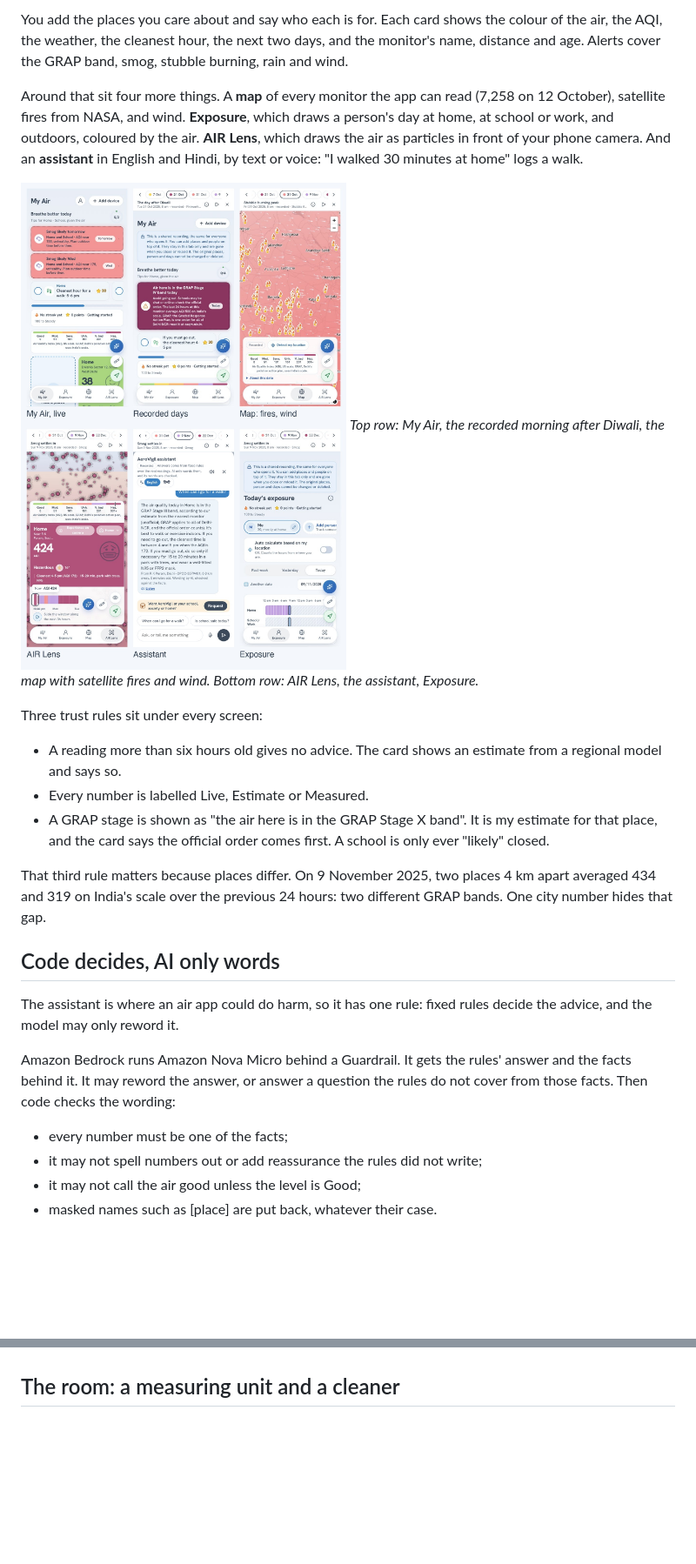
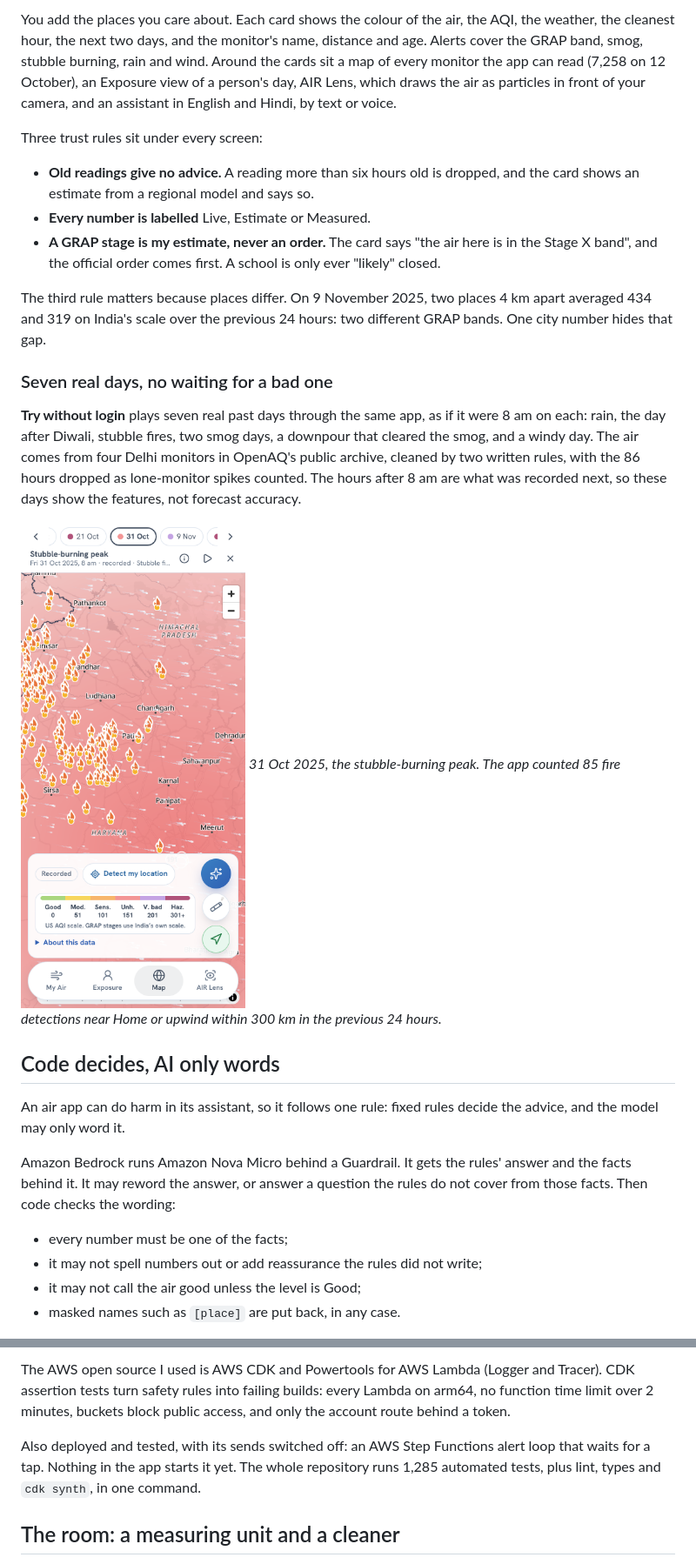
Before and after one commit to devprashant19/AeroVigil, a Markdown page: docs/blog.md, 2 parts joined by grey strips. Shown at 87% size. Drawn GitHub-style; blank space fills up the shorter version.

```diff
--- a/docs/blog.md
+++ b/docs/blog.md
@@ -23,27 +26,29 @@ I built it solo, for the AWS Environmental Hacks Air track, with AgentFoundry as
 
-You add the places you care about and say who each is for. Each card shows the colour of the air, the AQI, the weather, the cleanest hour, the next two days, and the monitor's name, distance and age. Alerts cover the GRAP band, smog, stubble burning, rain and wind.
-
-Around that sit four more things. A **map** of every monitor the app can read (7,258 on 12 October), satellite fires from NASA, and wind. **Exposure**, which draws a person's day at home, at school or work, and outdoors, coloured by the air. **AIR Lens**, which draws the air as particles in front of your phone camera. And an **assistant** in English and Hindi, by text or voice: "I walked 30 minutes at home" logs a walk.
-
-![Six screens of the app](images/collage-features.jpg)
-_Top row: My Air, the recorded morning after Diwali, the map with satellite fires and wind. Bottom row: AIR Lens, the assistant, Exposure._
+You add the places you care about. Each card shows the colour of the air, the AQI, the weather, the cleanest hour, the next two days, and the monitor's name, distance and age. Alerts cover the GRAP band, smog, stubble burning, rain and wind. Around the cards sit a map of every monitor the app can read (7,258 on 12 October), an Exposure view of a person's day, AIR Lens, which draws the air as particles in front of your camera, and an assistant in English and Hindi, by text or voice.
 
 Three trust rules sit under every screen:
 
-- A reading more than six hours old gives no advice. The card shows an estimate from a regional model and says so.
-- Every number is labelled Live, Estimate or Measured.
-- A GRAP stage is shown as "the air here is in the GRAP Stage X band". It is my estimate for that place, and the card says the official order comes first. A school is only ever "likely" closed.
+- **Old readings give no advice.** A reading more than six hours old is dropped, and the card shows an estimate from a regional model and says so.
+- **Every number is labelled** Live, Estimate or Measured.
+- **A GRAP stage is my estimate, never an order.** The card says "the air here is in the Stage X band", and the official order comes first. A school is only ever "likely" closed.
 
-That third rule matters because places differ. On 9 November 2025, two places 4 km apart averaged 434 and 319 on India's scale over the previous 24 hours: two different GRAP bands. One city number hides that gap.
+The third rule matters because places differ. On 9 November 2025, two places 4 km apart averaged 434 and 319 on India's scale over the previous 24 hours: two different GRAP bands. One city number hides that gap.
+
+### Seven real days, no waiting for a bad one
+
+**Try without login** plays seven real past days through the same app, as if it were 8 am on each: rain, the day after Diwali, stubble fires, two smog days, a downpour that cleared the smog, and a windy day. The air comes from four Delhi monitors in OpenAQ's public archive, cleaned by two written rules, with the 86 hours dropped as lone-monitor spikes counted. The hours after 8 am are what was recorded next, so these days show the features, not forecast accuracy.
+
+![The map on 31 October 2025: NASA satellite fire detections over Punjab and Haryana, with wind arrows](images/03-map-stubble-fires-phone.png)
+_31 Oct 2025, the stubble-burning peak. The app counted 85 fire detections near Home or upwind within 300 km in the previous 24 hours._
 
 ## Code decides, AI only words
 
-The assistant is where an air app could do harm, so it has one rule: fixed rules decide the advice, and the model may only reword it.
+An air app can do harm in its assistant, so it follows one rule: fixed rules decide the advice, and the model may only word it.
 
 Amazon Bedrock runs Amazon Nova Micro behind a Guardrail. It gets the rules' answer and the facts behind it. It may reword the answer, or answer a question the rules do not cover from those facts. Then code checks the wording:
 
 - every number must be one of the facts;
 - it may not spell numbers out or add reassurance the rules did not write;
 - it may not call the air good unless the level is Good;
-- masked names such as [place] are put back, whatever their case.
+- masked names such as `[place]` are put back, in any case.
 
@@ -51,3 +80,6 @@ On any doubt, the rules' own plain text goes out. Hindi answers never reach the
+The AWS open source I used is AWS CDK and Powertools for AWS Lambda (Logger and Tracer). CDK assertion tests turn safety rules into failing builds: every Lambda on arm64, no function time limit over 2 minutes, buckets block public access, and only the account route behind a token.
+
+Also deployed and tested, with its sends switched off: an AWS Step Functions alert loop that waits for a tap. Nothing in the app starts it yet. The whole repository runs 1,285 automated tests, plus lint, types and `cdk synth`, in one command.
 
 ## The room: a measuring unit and a cleaner
 
```
Also changed, not shown: other parts of docs/blog.md (+50 -73 lines), docs/images/02b-place-insights-desktop.png.
